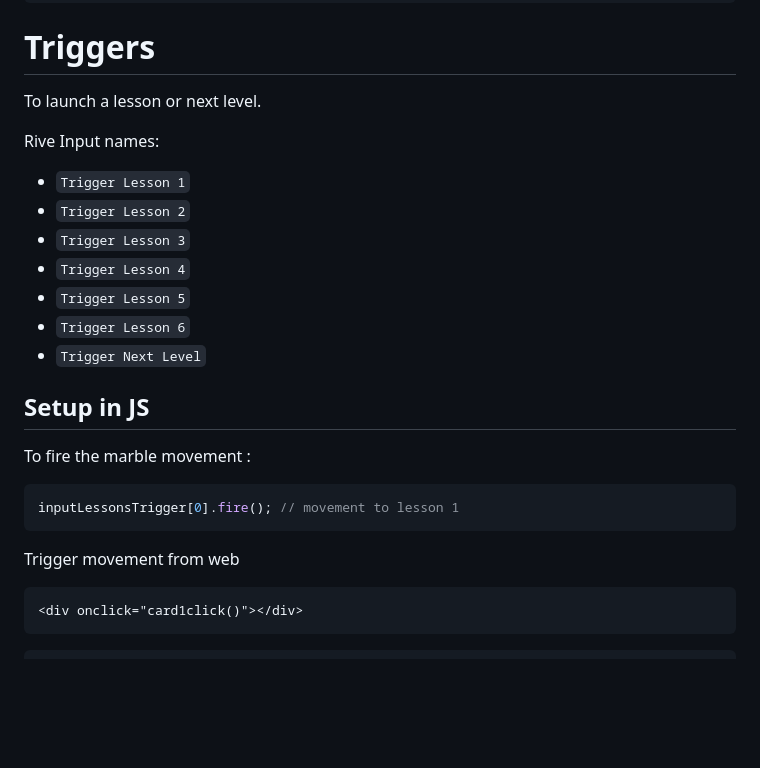
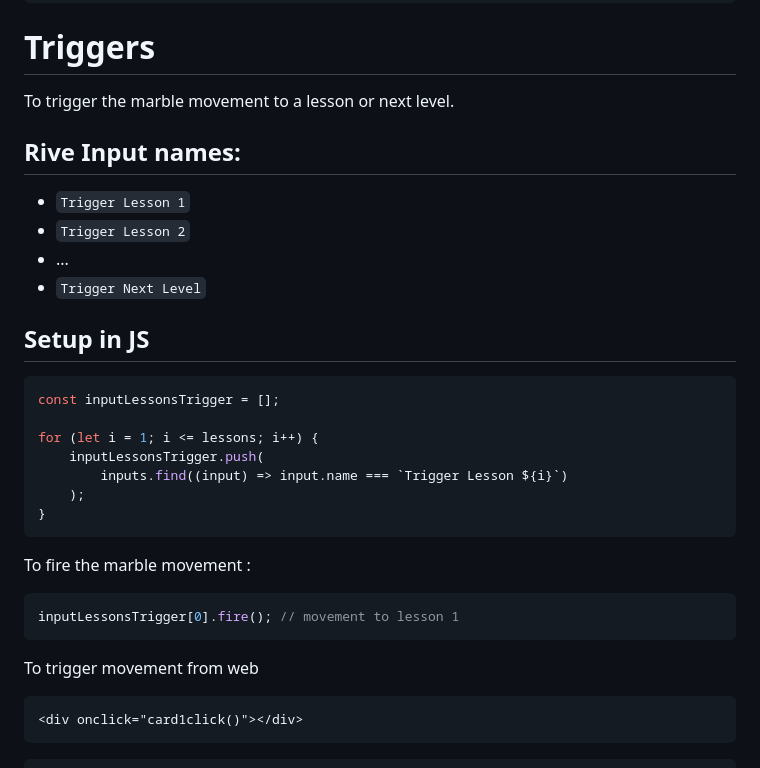
Before and after one commit to GuillaumeCartoonbase/Pasqal-Floor_1, a Markdown page: README.md, the part around the change. Rendered like a GitHub page; blank space fills up the shorter version.

Commit message:
change: rewrite triggers

````diff
--- a/README.md
+++ b/README.md
@@ -114,19 +114,26 @@ inputIsLessonsHover.value;
 
 # Triggers
 
-To launch a lesson or next level.
+To trigger the marble movement to a lesson or next level.
 
-Rive Input names:
+## Rive Input names:
 
 - `Trigger Lesson 1`
 - `Trigger Lesson 2`
-- `Trigger Lesson 3`
-- `Trigger Lesson 4`
-- `Trigger Lesson 5`
-- `Trigger Lesson 6`
+- ...
 - `Trigger Next Level`
 
 ## Setup in JS
+
+```js
+const inputLessonsTrigger = [];
+
+for (let i = 1; i <= lessons; i++) {
+	inputLessonsTrigger.push(
+		inputs.find((input) => input.name === `Trigger Lesson ${i}`)
+	);
+}
+```
 
 To fire the marble movement :
 
@@ -134,7 +141,7 @@ To fire the marble movement :
 inputLessonsTrigger[0].fire(); // movement to lesson 1
 ```
 
-Trigger movement from web
+To trigger movement from web
 
 ```html
 <div onclick="card1click()"></div>
````
